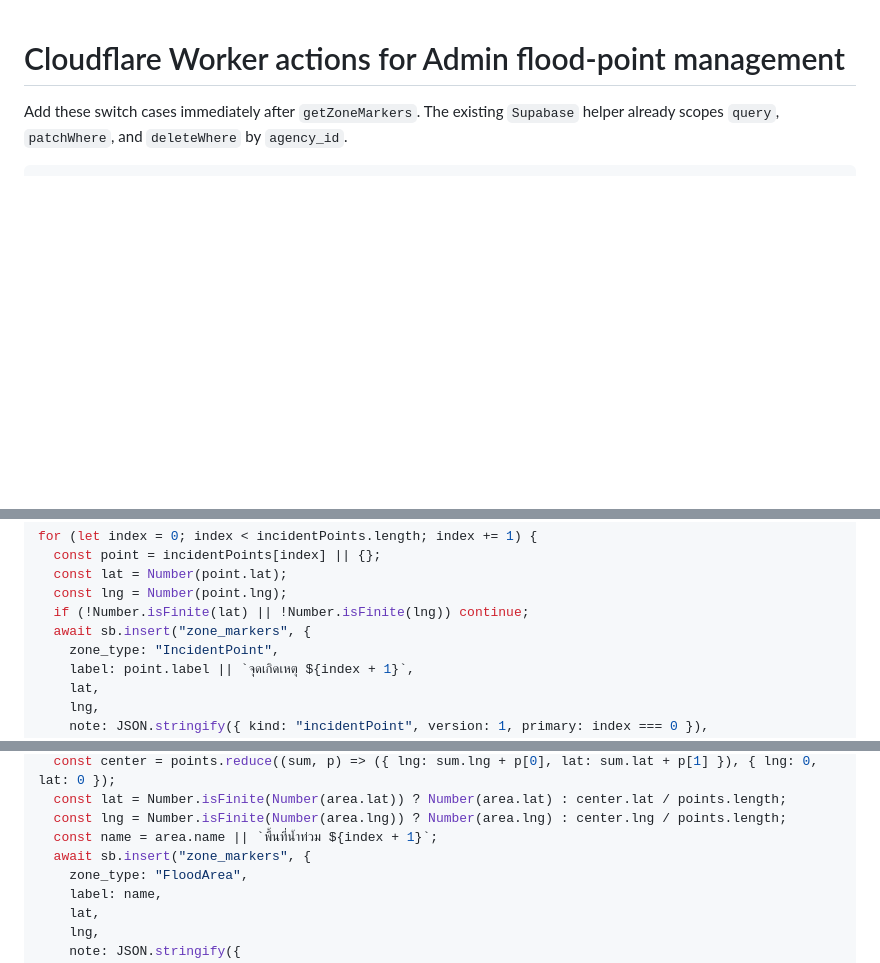
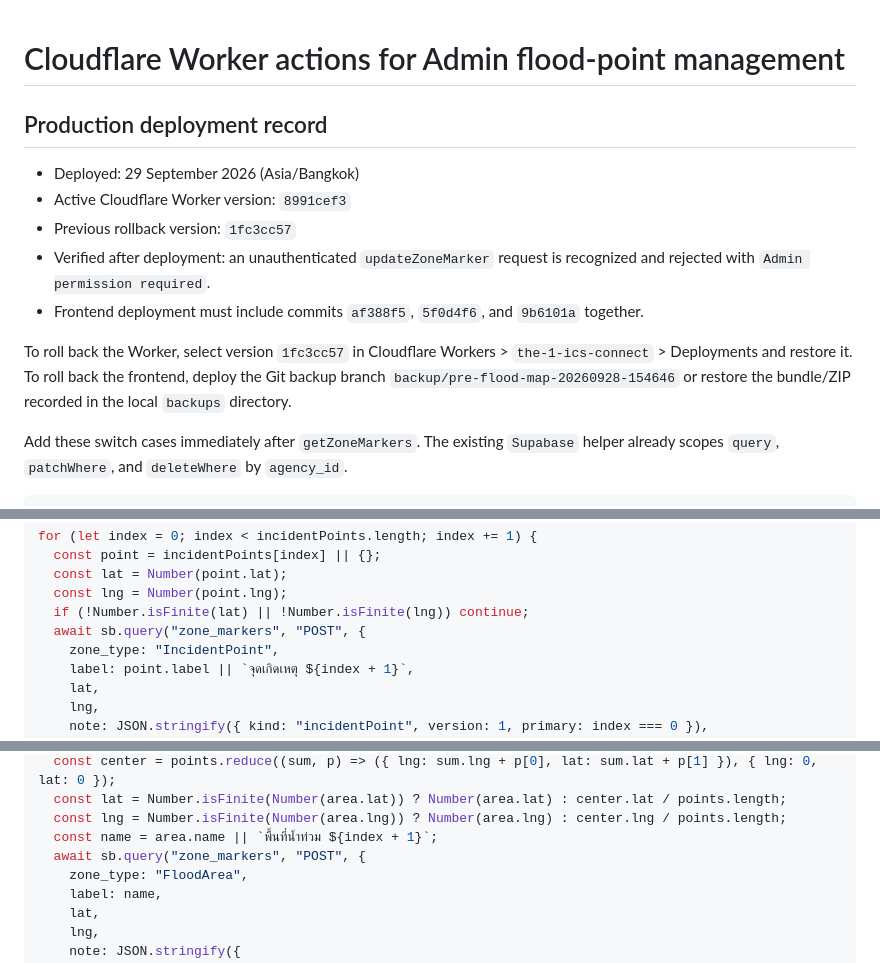
Before and after one commit to occhrh-dev/The-1-ICS-Connect, a Markdown page: docs/cloudflare-zone-marker-admin-actions.md, 3 parts joined by grey strips. GitHub-like rendering; blank space fills up the shorter version.

Commit message:
docs: record flood map worker deployment rollback

```diff
--- a/docs/cloudflare-zone-marker-admin-actions.md
+++ b/docs/cloudflare-zone-marker-admin-actions.md
@@ -1,4 +1,14 @@
 # Cloudflare Worker actions for Admin flood-point management
+
+## Production deployment record
+
+- Deployed: 29 September 2026 (Asia/Bangkok)
+- Active Cloudflare Worker version: `8991cef3`
+- Previous rollback version: `1fc3cc57`
+- Verified after deployment: an unauthenticated `updateZoneMarker` request is recognized and rejected with `Admin permission required`.
+- Frontend deployment must include commits `af388f5`, `5f0d4f6`, and `9b6101a` together.
+
+To roll back the Worker, select version `1fc3cc57` in Cloudflare Workers > `the-1-ics-connect` > Deployments and restore it. To roll back the frontend, deploy the Git backup branch `backup/pre-flood-map-20260928-154646` or restore the bundle/ZIP recorded in the local `backups` directory.
 
 Add these switch cases immediately after `getZoneMarkers`. The existing `Supabase` helper already scopes `query`, `patchWhere`, and `deleteWhere` by `agency_id`.
 
@@ -94,7 +104,7 @@ for (let index = 0; index < incidentPoints.length; index += 1) {
   const lat = Number(point.lat);
   const lng = Number(point.lng);
   if (!Number.isFinite(lat) || !Number.isFinite(lng)) continue;
-  await sb.insert("zone_markers", {
+  await sb.query("zone_markers", "POST", {
     zone_type: "IncidentPoint",
     label: point.label || `จุดเกิดเหตุ ${index + 1}`,
     lat,
@@ -116,7 +126,7 @@ for (let index = 0; index < floodAreas.length; index += 1) {
   const lat = Number.isFinite(Number(area.lat)) ? Number(area.lat) : center.lat / points.length;
   const lng = Number.isFinite(Number(area.lng)) ? Number(area.lng) : center.lng / points.length;
   const name = area.name || `พื้นที่น้ำท่วม ${index + 1}`;
-  await sb.insert("zone_markers", {
+  await sb.query("zone_markers", "POST", {
     zone_type: "FloodArea",
     label: name,
     lat,
```
